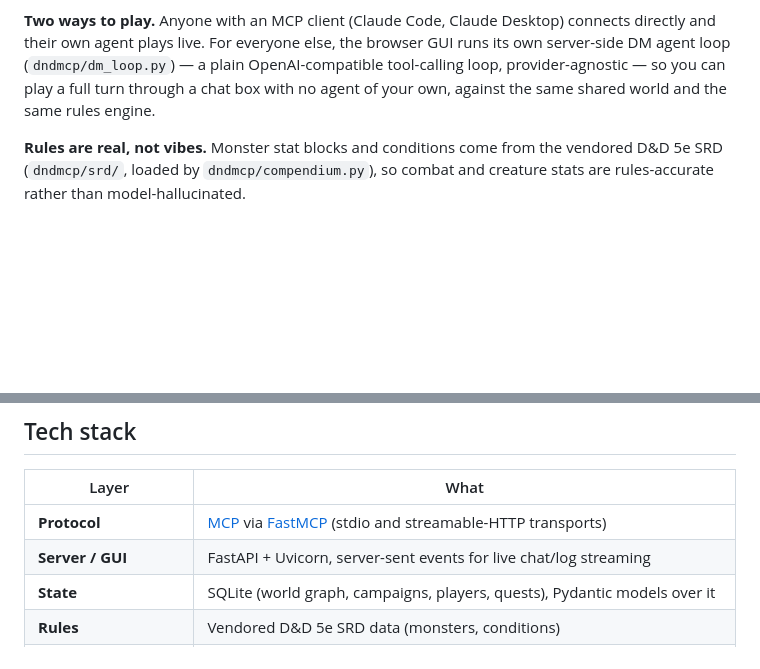
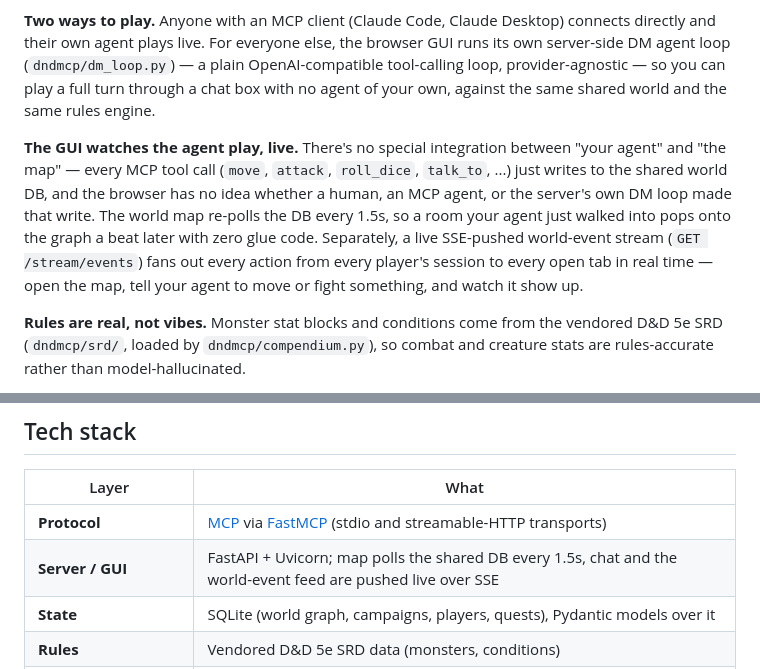
Before and after one commit to zackmckennarunpod/dndmcp, a Markdown page: README.md, 2 parts joined by grey strips. GitHub-like rendering; blank space fills up the shorter version.

Commit message:
README: call out live GUI sync with agent play
The map/GUI has no special agent integration — it just polls the same
shared DB every MCP tool call writes to, plus a live SSE world-event
feed. Worth calling out on its own: an agent playing over MCP shows up
in the browser GUI within a second or two with zero glue code.

```diff
--- a/README.md
+++ b/README.md
@@ -42,6 +42,15 @@ server-side DM agent loop (`dndmcp/dm_loop.py`) — a plain OpenAI-compatible to
 provider-agnostic — so you can play a full turn through a chat box with no agent of your own,
 against the same shared world and the same rules engine.
 
+**The GUI watches the agent play, live.** There's no special integration between "your agent"
+and "the map" — every MCP tool call (`move`, `attack`, `roll_dice`, `talk_to`, ...) just writes
+to the shared world DB, and the browser has no idea whether a human, an MCP agent, or the
+server's own DM loop made that write. The world map re-polls the DB every 1.5s, so a room your
+agent just walked into pops onto the graph a beat later with zero glue code. Separately, a
+live SSE-pushed world-event stream (`GET /stream/events`) fans out every action from every
+player's session to every open tab in real time — open the map, tell your agent to move or
+fight something, and watch it show up.
+
 **Rules are real, not vibes.** Monster stat blocks and conditions come from the vendored D&D
 5e SRD (`dndmcp/srd/`, loaded by `dndmcp/compendium.py`), so combat and creature stats are
 rules-accurate rather than model-hallucinated.
@@ -58,7 +67,7 @@ and rendered as ANSI art in-terminal (`dndmcp/flash_art.py`, `dndmcp/art.py`).
 | Layer | What |
 |---|---|
 | **Protocol** | [MCP](https://modelcontextprotocol.io) via [FastMCP](https://github.com/jlowin/fastmcp) (stdio and streamable-HTTP transports) |
-| **Server / GUI** | FastAPI + Uvicorn, server-sent events for live chat/log streaming |
+| **Server / GUI** | FastAPI + Uvicorn; map polls the shared DB every 1.5s, chat and the world-event feed are pushed live over SSE |
 | **State** | SQLite (world graph, campaigns, players, quests), Pydantic models over it |
 | **Rules** | Vendored D&D 5e SRD data (monsters, conditions) |
 | **GPU generation (optional)** | [Runpod Flash](https://runpod.io) — serverless vLLM for text/NPC generation, SDXL-Turbo for art |
```
